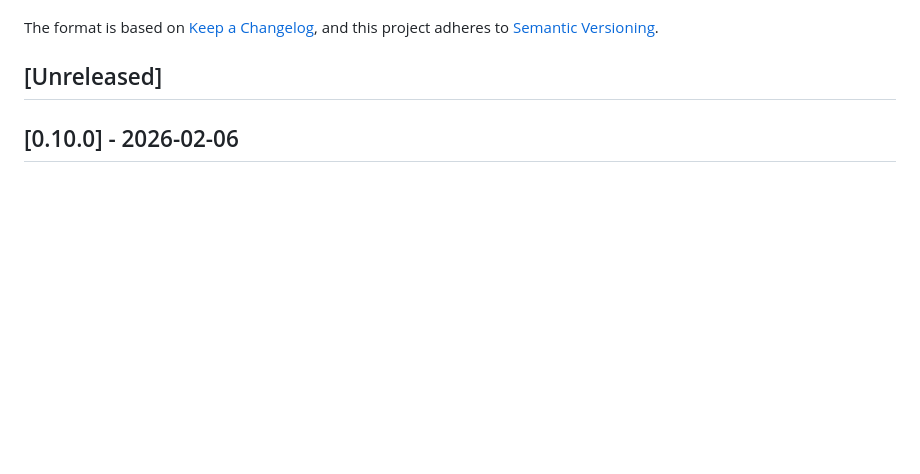
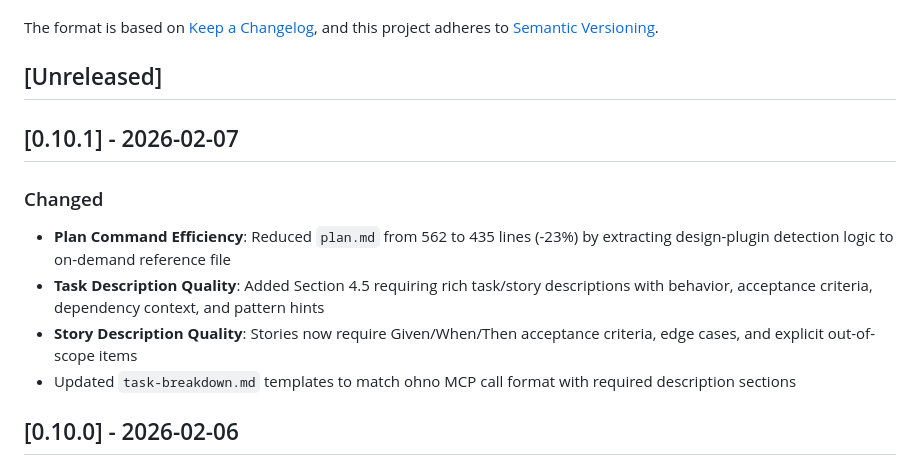
Before and after one commit to srstomp/pokayokay, a Markdown page: CHANGELOG.md, the part around the change. GitHub-like rendering; blank space fills up the shorter version.

Commit message:
docs: add 0.10.1 changelog entry
Co-Authored-By: Claude Opus 4.6 <noreply@anthropic.com>

```diff
--- a/CHANGELOG.md
+++ b/CHANGELOG.md
@@ -6,6 +6,14 @@ The format is based on [Keep a Changelog](https://keepachangelog.com/en/1.0.0/),
 and this project adheres to [Semantic Versioning](https://semver.org/spec/v2.0.0.html).
 
 ## [Unreleased]
+
+## [0.10.1] - 2026-02-07
+
+### Changed
+- **Plan Command Efficiency**: Reduced `plan.md` from 562 to 435 lines (-23%) by extracting design-plugin detection logic to on-demand reference file
+- **Task Description Quality**: Added Section 4.5 requiring rich task/story descriptions with behavior, acceptance criteria, dependency context, and pattern hints
+- **Story Description Quality**: Stories now require Given/When/Then acceptance criteria, edge cases, and explicit out-of-scope items
+- Updated `task-breakdown.md` templates to match ohno MCP call format with required description sections
 
 ## [0.10.0] - 2026-02-06
 
```
